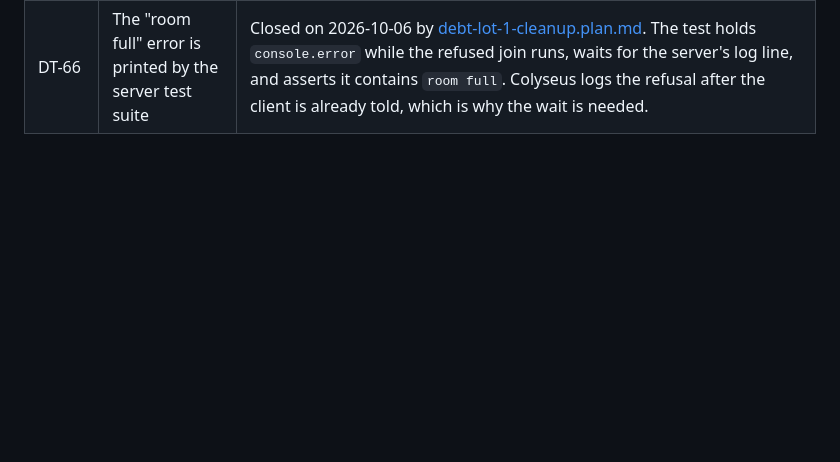
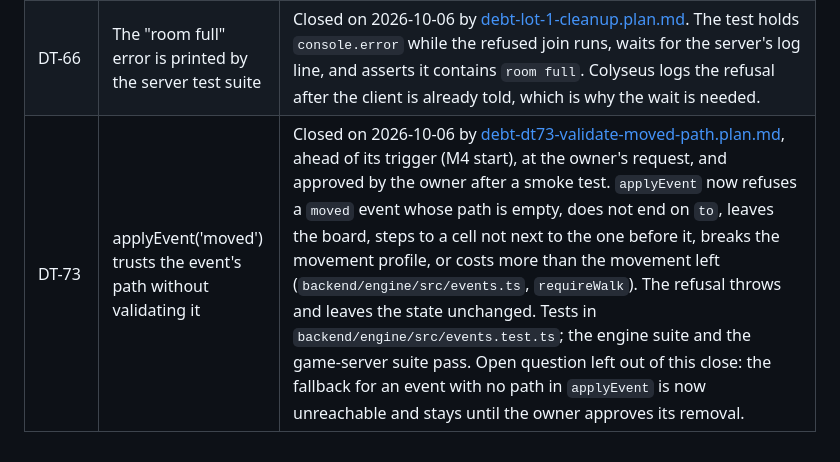
Before and after one commit to heronoa/eldritch-alley, a Markdown page: .ia_context/inputs/technical-debt-closed.md, the part around the change. Drawn GitHub-style; blank space fills up the shorter version.

Commit message:
fix: close technical debt item DT-73 by validating event paths in applyEvent

```diff
--- a/.ia_context/inputs/technical-debt-closed.md
+++ b/.ia_context/inputs/technical-debt-closed.md
@@ -48,3 +48,4 @@ Closed items, moved here from [technical-debt.md](./technical-debt.md) with thei
 | DT-22 | ADR 0008 contradicts itself about setMetadata | Closed on 2026-10-06 by [debt-lot-1-cleanup.plan.md](../plans/debt-lot-1-cleanup.plan.md). The second sentence of the Decision section said `setMetadata` merges. The code replaces the whole object (`backend/game-server/node_modules/@colyseus/core/build/Room.cjs:693`). The sentence now says it replaces; the decision (call `setMetadata`, do not assign the field) is unchanged. No code uses it yet. |
 | DT-25 | The move-preview intent is declared but never returned | Closed on 2026-10-06 as resolved by the EA-7 work. `frontend/src/game/selection.ts` now returns `move-preview` with the path and cost (line 71), and `MatchScene.ts` handles it. Nothing left to remove. |
 | DT-66 | The "room full" error is printed by the server test suite | Closed on 2026-10-06 by [debt-lot-1-cleanup.plan.md](../plans/debt-lot-1-cleanup.plan.md). The test holds `console.error` while the refused join runs, waits for the server's log line, and asserts it contains `room full`. Colyseus logs the refusal after the client is already told, which is why the wait is needed. |
+| DT-73 | applyEvent('moved') trusts the event's path without validating it | Closed on 2026-10-06 by [debt-dt73-validate-moved-path.plan.md](../plans/debt-dt73-validate-moved-path.plan.md), ahead of its trigger (M4 start), at the owner's request, and approved by the owner after a smoke test. `applyEvent` now refuses a `moved` event whose path is empty, does not end on `to`, leaves the board, steps to a cell not next to the one before it, breaks the movement profile, or costs more than the movement left (`backend/engine/src/events.ts`, `requireWalk`). The refusal throws and leaves the state unchanged. Tests in `backend/engine/src/events.test.ts`; the engine suite and the game-server suite pass. Open question left out of this close: the fallback for an event with no path in `applyEvent` is now unreachable and stays until the owner approves its removal. |
```
Also changed, not shown: .ia_context/inputs/technical-debt.md (+0 -8 lines), .ia_context/plans/debt-dt73-validate-moved-path.plan.md (+1 -1 lines).
